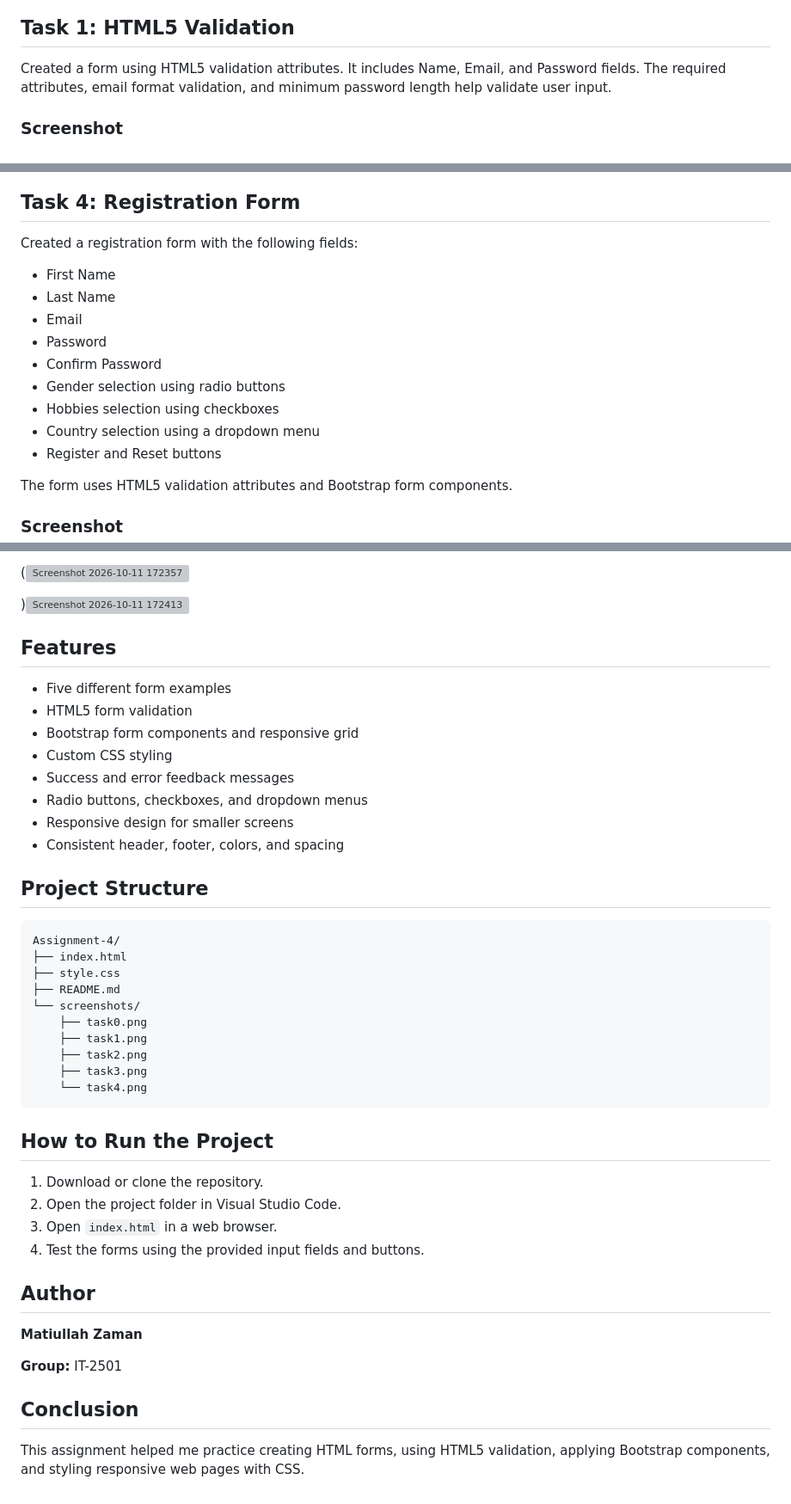
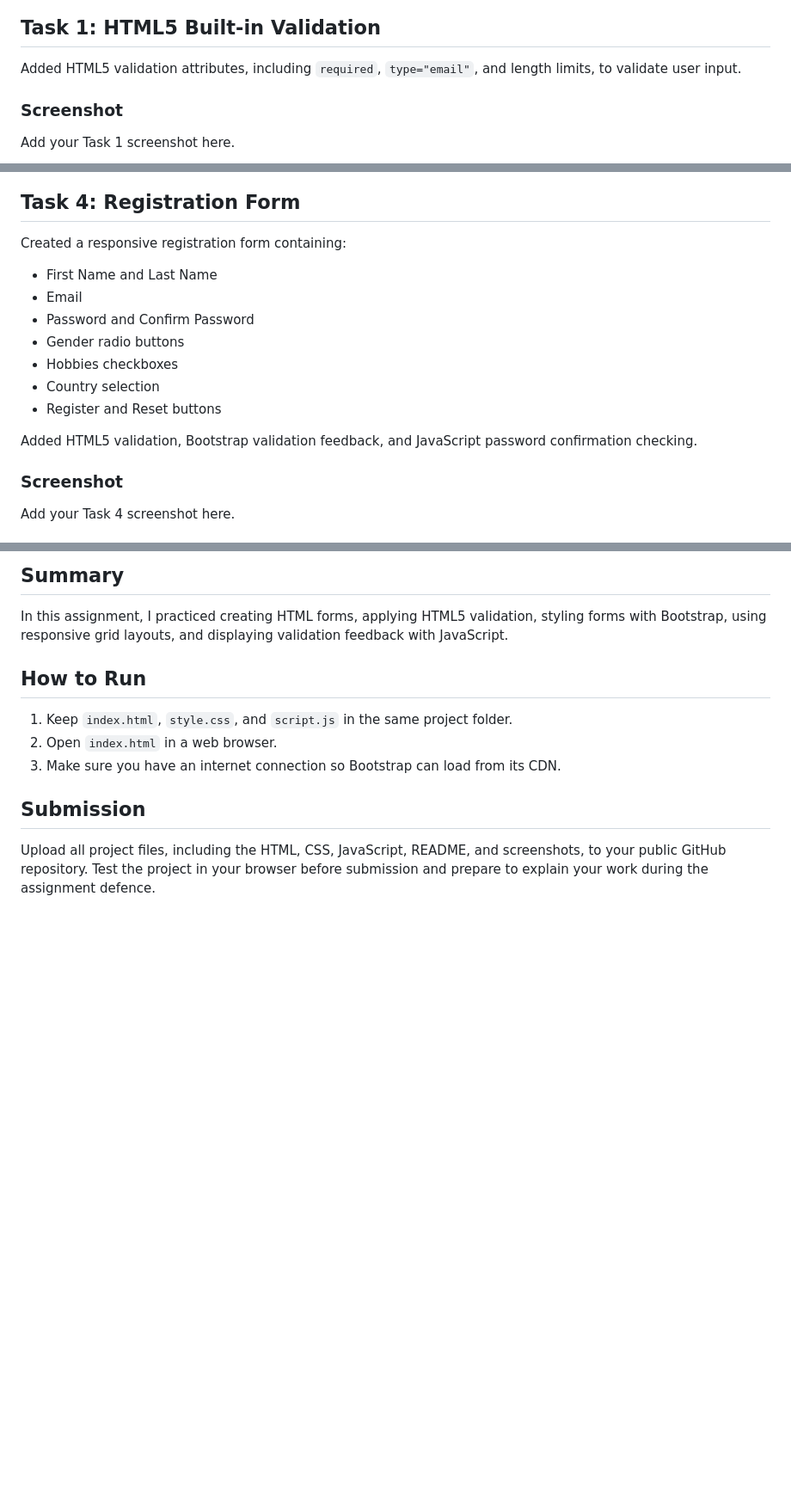
Before and after one commit to Matiullah77/Forms-and-Validation, a Markdown page: README.md, 3 parts joined by grey strips. Shown at 86% size. Drawn GitHub-style; blank space fills up the shorter version; grey boxes are pictures that could not be loaded.

Commit message:
Revise README for clarity and completeness
Updated the README to reflect changes in project details, improved descriptions, and added submission instructions.

````diff
--- a/README.md
+++ b/README.md
@@ -29,8 +24,8 @@ Created a simple contact form using HTML. The form includes Name, Email, and Mes
 )
 
-## Task 1: HTML5 Validation
-
-Created a form using HTML5 validation attributes. It includes Name, Email, and Password fields. The required attributes, email format validation, and minimum password length help validate user input.
+## Task 1: HTML5 Built-in Validation
+Added HTML5 validation attributes, including `required`, `type="email"`, and length limits, to validate user input.
 
 ### Screenshot
+Add your Task 1 screenshot here.
 
@@ -59,20 +51,17 @@ Added validation feedback messages and custom CSS styling for form fields. The f
 )
 
 ## Task 4: Registration Form
-
-Created a registration form with the following fields:
-
-- First Name
-- Last Name
+Created a responsive registration form containing:
+- First Name and Last Name
 - Email
-- Password
-- Confirm Password
-- Gender selection using radio buttons
-- Hobbies selection using checkboxes
-- Country selection using a dropdown menu
+- Password and Confirm Password
+- Gender radio buttons
+- Hobbies checkboxes
+- Country selection
 - Register and Reset buttons
 
-The form uses HTML5 validation attributes and Bootstrap form components.
+Added HTML5 validation, Bootstrap validation feedback, and JavaScript password confirmation checking.
 
 ### Screenshot
+Add your Task 4 screenshot here.
 
@@ -79,49 +70,11 @@ The form uses HTML5 validation attributes and Bootstrap form components.
 
-(<img width="1383" height="890" alt="Screenshot 2026-10-11 172357" src="https://github.com/user-attachments/assets/95311c88-f1f0-4675-9d86-b9db9e344d2f" />
+## Summary
+In this assignment, I practiced creating HTML forms, applying HTML5 validation, styling forms with Bootstrap, using responsive grid layouts, and displaying validation feedback with JavaScript.
 
+## How to Run
+1. Keep `index.html`, `style.css`, and `script.js` in the same project folder.
+2. Open `index.html` in a web browser.
+3. Make sure you have an internet connection so Bootstrap can load from its CDN.
 
-)<img width="1834" height="931" alt="Screenshot 2026-10-11 172413" src="https://github.com/user-attachments/assets/ddead48e-d82f-46eb-bfd1-454957f490cd" />
-
-
-## Features
-
-- Five different form examples
-- HTML5 form validation
-- Bootstrap form components and responsive grid
-- Custom CSS styling
-- Success and error feedback messages
-- Radio buttons, checkboxes, and dropdown menus
-- Responsive design for smaller screens
-- Consistent header, footer, colors, and spacing
-
-## Project Structure
-
-```text
-Assignment-4/
-├── index.html
-├── style.css
-├── README.md
-└── screenshots/
-    ├── task0.png
-    ├── task1.png
-    ├── task2.png
-    ├── task3.png
-    └── task4.png
-```
-
-## How to Run the Project
-
-1. Download or clone the repository.
-2. Open the project folder in Visual Studio Code.
-3. Open `index.html` in a web browser.
-4. Test the forms using the provided input fields and buttons.
-
-## Author
-
-**Matiullah Zaman**
-
-**Group:** IT-2501
-
-## Conclusion
-
-This assignment helped me practice creating HTML forms, using HTML5 validation, applying Bootstrap components, and styling responsive web pages with CSS.
+## Submission
+Upload all project files, including the HTML, CSS, JavaScript, README, and screenshots, to your public GitHub repository. Test the project in your browser before submission and prepare to explain your work during the assignment defence.
````
Also changed, not shown: other parts of README.md (+18 -24 lines).
